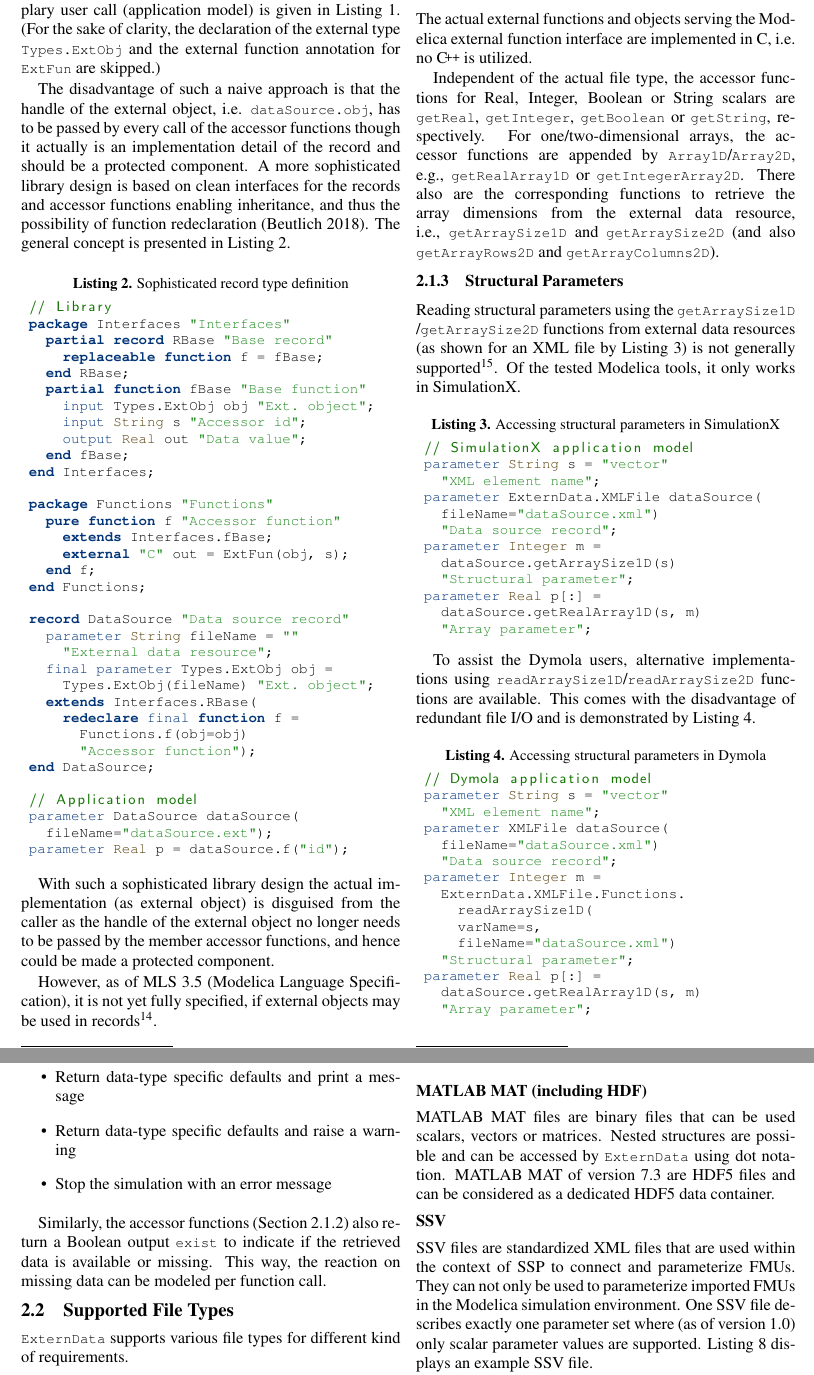
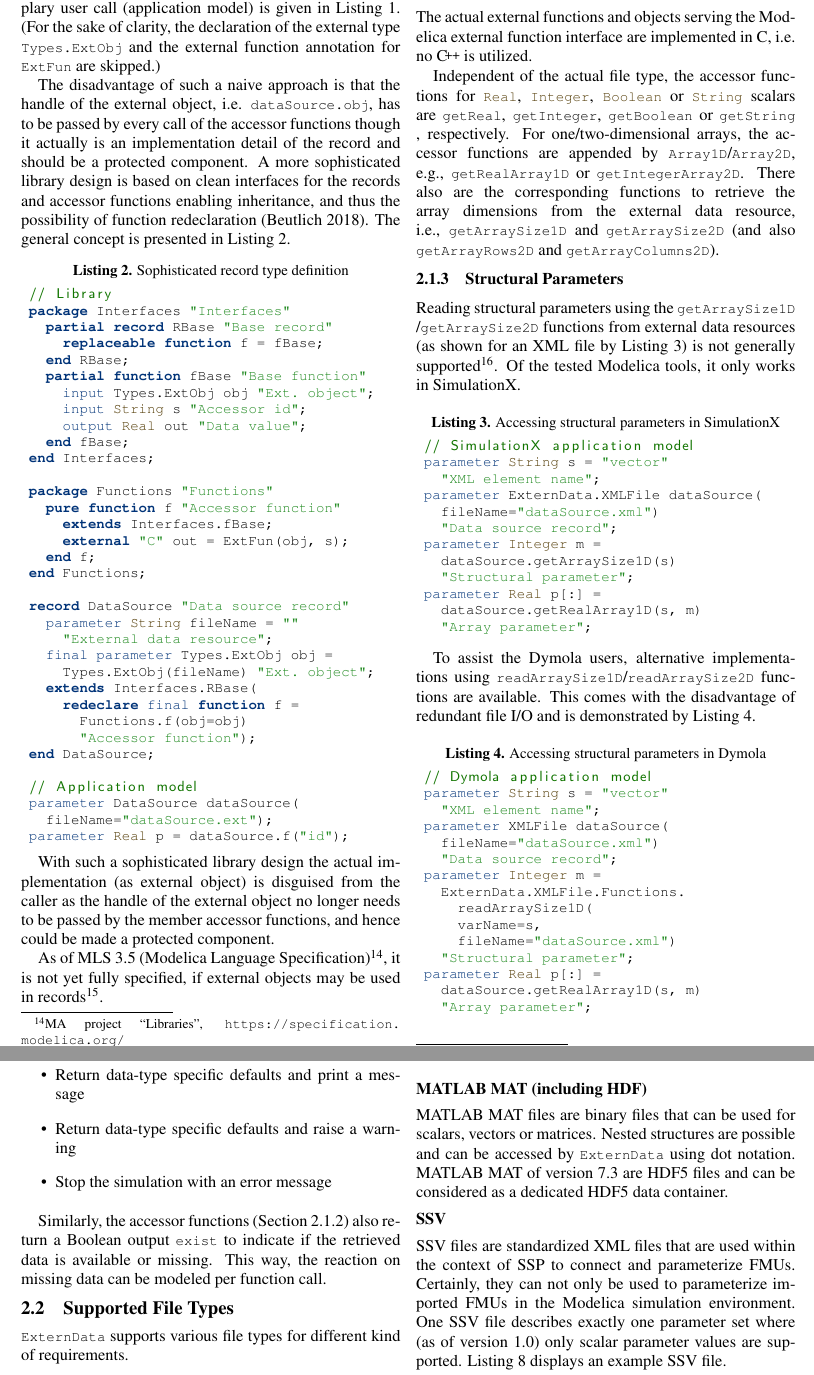
Before and after one commit to tbeu/Modelica2021_ExternData, a LaTeX document (modelica2021_ExternData.tex): two parts of pages 3 and 4 of 6, joined at a grey line, cut so that both start at the same text. Compiled offline with pdfLaTeX; a LaTeX package or settings file that is missing is left out.

Commit message:
Some proofreading

```diff
--- a/modelica2021_ExternData.tex
+++ b/modelica2021_ExternData.tex
@@ -220,13 +220,13 @@ parameter Real p = dataSource.f("id");
 
 With such a sophisticated library design the actual implementation (as external object) is disguised from the caller as the handle of the external object no longer needs to be passed by the member accessor functions, and hence could be made a protected component.
 
-However, as of MLS 3.5 (Modelica Language Specification), it is not yet fully specified, if external objects may be used in records\footnote{MLS issue \#2399, \url{https://github.com/modelica/ModelicaSpecification/issues/2399}}.
+As of MLS 3.5 (Modelica Language Specification)\footnote{MA project ``Libraries'', \url{https://specification.modelica.org/}}, it is not yet fully specified, if external objects may be used in records\footnote{MLS issue \#2399, \url{https://github.com/modelica/ModelicaSpecification/issues/2399}}.
 
 \subsubsection{External Functions}\label{sec:functions}
 
 The actual external functions and objects serving the Modelica external function interface are implemented in C, i.e. no \C++ is utilized.
 
-Independent of the actual file type, the accessor functions for Real, Integer, Boolean or String scalars are \modelica{getReal}, \modelica{getInteger}, \modelica{getBoolean} or \modelica{getString}, respectively.
+Independent of the actual file type, the accessor functions for \modelica{Real}, \modelica{Integer}, \modelica{Boolean} or \modelica{String} scalars are \modelica{getReal}, \modelica{getInteger}, \modelica{getBoolean} or \modelica{getString}, respectively.
 For one/two-dimensional arrays, the accessor functions are appended by \modelica{Array1D}/\modelica{Array2D}, e.g., \modelica{getRealArray1D} or \modelica{getIntegerArray2D}.
 There also are the corresponding functions to retrieve the array dimensions from the external data resource, i.e., \modelica{getArraySize1D} and \modelica{getArraySize2D} (and also \modelica{getArrayRows2D} and \modelica{getArrayColumns2D}).
 
@@ -336,14 +336,14 @@ An example file with three different values is given by~\autoref{lst:json-exampl
 
 \subsubsection*{MATLAB MAT (including HDF)}
 
-MATLAB MAT files are binary files that can be used scalars, vectors or matrices.
+MATLAB MAT files are binary files that can be used for scalars, vectors or matrices.
 Nested structures are possible and can be accessed by \modelica{ExternData} using dot notation.
 MATLAB MAT of version~7.3 are HDF5 files and can be considered as a dedicated HDF5 data container.
 
 \subsubsection*{SSV}
 
 SSV files are standardized XML files that are used within the context of SSP to connect and parameterize FMUs.
-They can not only be used to parameterize imported FMUs in the Modelica simulation environment.
+Certainly, they can not only be used to parameterize imported FMUs in the Modelica simulation environment.
 One SSV file describes exactly one parameter set where (as of version~1.0) only scalar parameter values are supported.
 \autoref{lst:ssv-example} displays an example SSV file.
 
```
Also changed, not shown: modelica2021_ExternData.tex (12 more changed lines).
